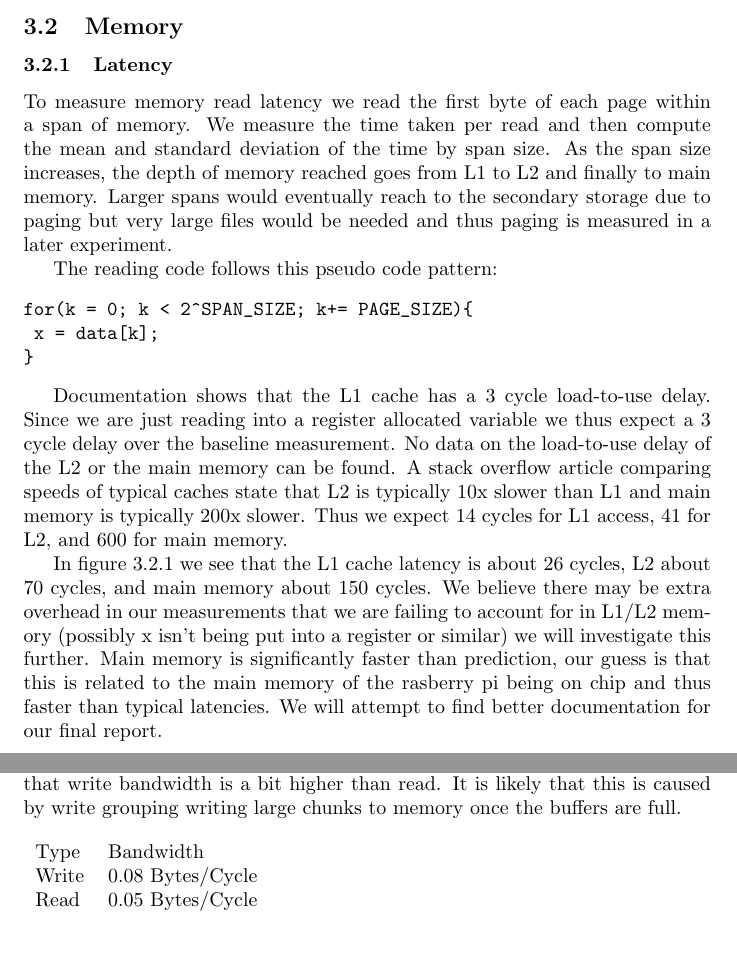
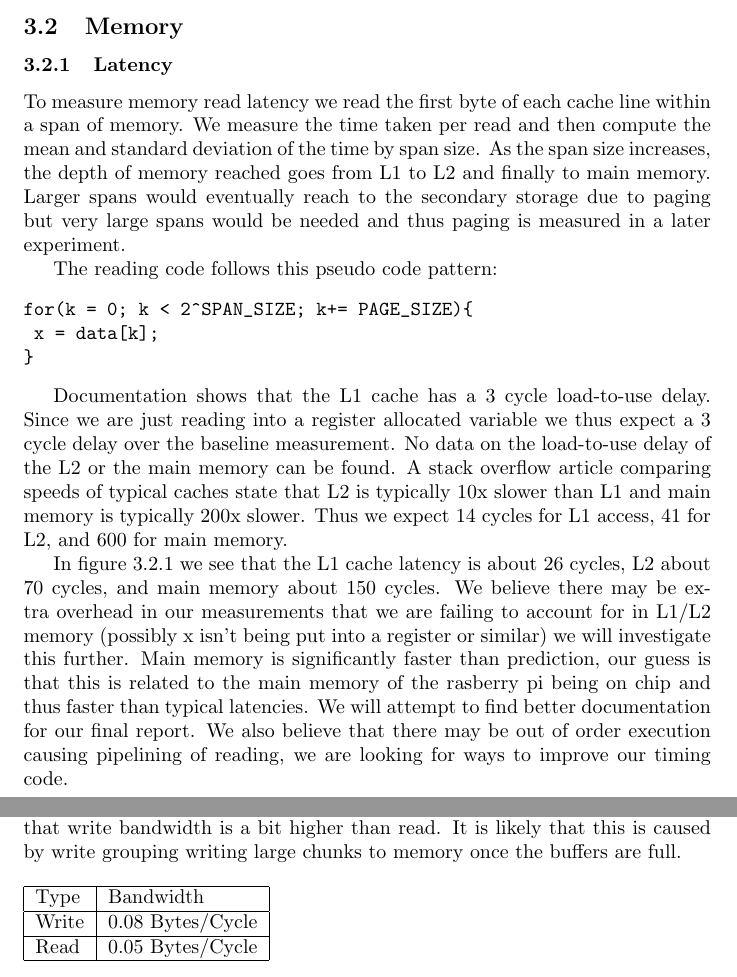
Before and after one commit to dlisuk/cse221_project, a LaTeX document (report/final_report.tex, which reads report/experiments/exp_2_1.tex, report/experiments/exp_2_2.tex): two parts of pages 12 and 13 of 15, joined at a grey line, cut so that both start at the same text, the shorter picture padded with empty space. Compiled offline with pdfLaTeX.

Commit message:
Fixes to memory experiemnt text

```diff
--- a/report/experiments/exp_2_1.tex
+++ b/report/experiments/exp_2_1.tex
@@ -1,7 +1,7 @@
-To measure memory read latency we read the first byte of each page within a span of memory.
+To measure memory read latency we read the first byte of each cache line within a span of memory.
 We measure the time taken per read and then compute the mean and standard deviation of the time by span size.
 As the span size increases, the depth of memory reached goes from L1 to L2 and finally to main memory.
-Larger spans would eventually reach to the secondary storage due to paging but very large files would be needed and thus paging is measured in a later experiment.
+Larger spans would eventually reach to the secondary storage due to paging but very large spans would be needed and thus paging is measured in a later experiment.
 
 The reading code follows this pseudo code pattern:
 \begin{verbatim}
@@ -12,7 +12,7 @@ for(k = 0; k < 2^SPAN_SIZE; k+= PAGE_SIZE){
 
 Documentation shows that the L1 cache has a 3 cycle load-to-use delay.  Since we are just reading into a register allocated variable we thus expect a 3 cycle delay over the baseline measurement.  No data on the load-to-use delay of the L2 or the main memory can be found.  A stack overflow article comparing speeds of typical caches state that L2 is typically 10x slower than L1 and main memory is typically 200x slower.  Thus we expect 14 cycles for L1 access, 41 for L2, and 600 for main memory.
 
-In figure \ref{fig:exp_2_1} we see that the L1 cache latency is about 26 cycles, L2 about 70 cycles, and main memory about 150 cycles.  We believe there may be extra overhead in our measurements that we are failing to account for in L1/L2 memory (possibly x isn't being put into a register or similar) we will investigate this further.  Main memory is significantly faster than prediction, our guess is that this is related to the main memory of the rasberry pi being on chip and thus faster than typical latencies.  We will attempt to find better documentation for our final report.
+In figure \ref{fig:exp_2_1} we see that the L1 cache latency is about 26 cycles, L2 about 70 cycles, and main memory about 150 cycles.  We believe there may be extra overhead in our measurements that we are failing to account for in L1/L2 memory (possibly x isn't being put into a register or similar) we will investigate this further.  Main memory is significantly faster than prediction, our guess is that this is related to the main memory of the rasberry pi being on chip and thus faster than typical latencies. We will attempt to find better documentation for our final report.  We also believe that there may be out of order execution causing pipelining of reading,  we are looking for ways to improve our timing code.
 
 \begin{figure}[h]
 \label{fig:exp_2_1}
--- a/report/experiments/exp_2_2.tex
+++ b/report/experiments/exp_2_2.tex
@@ -10,9 +10,10 @@ Table \ref{tab:exp_2_2} shows our read and write bandwidth.  The read and write
 
 \begin{table}[h]
 \label{tab:exp_2_2}
-\begin{tabular}{ll}
-Type  & Bandwidth        \\
-Write & 0.08 Bytes/Cycle \\
-Read  & 0.05 Bytes/Cycle
+\begin{tabular}{|l|l|}
+\hline
+Type  & Bandwidth        \\\hline
+Write & 0.08 Bytes/Cycle \\\hline
+Read  & 0.05 Bytes/Cycle \\ \hline
 \end{tabular}
 \end{table}
```
